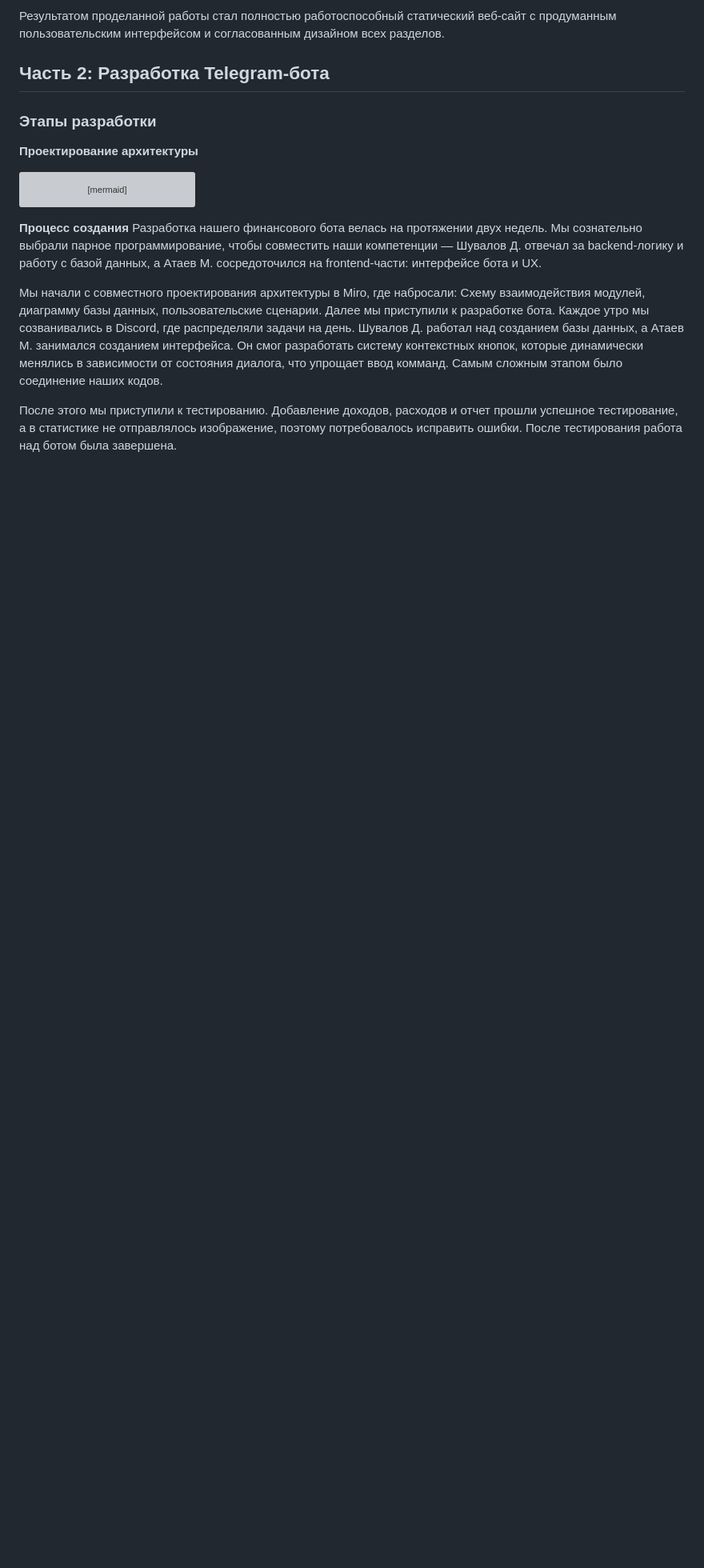
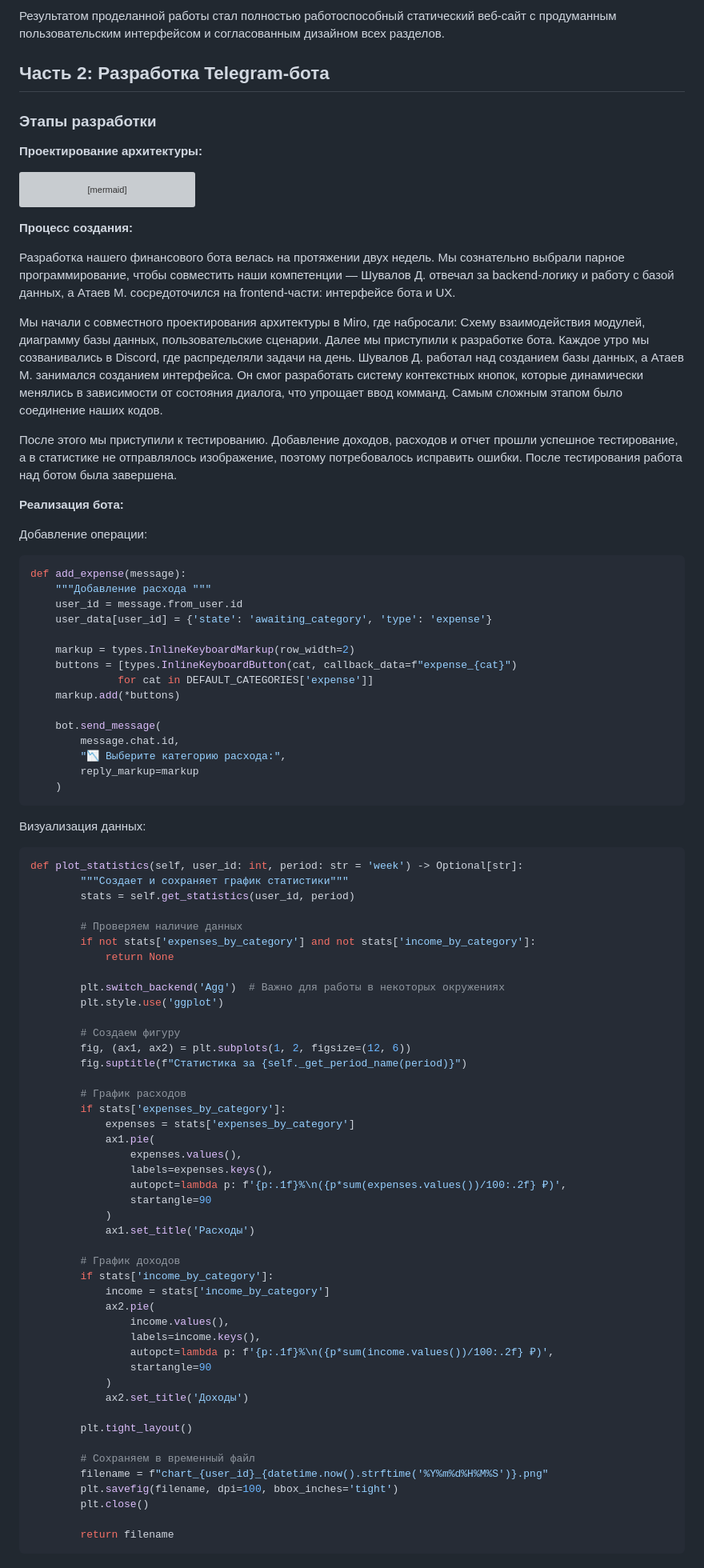
Before and after one commit to Dimaster75/survey_system, a Markdown page: docs/Readme.md, the part around one of its changes. Shown at 80% size. GitHub-like rendering; blank space fills up the shorter version; grey boxes are pictures that could not be loaded.

````diff
--- a/docs/Readme.md
+++ b/docs/Readme.md
@@ -55,7 +55,7 @@
 
 ### Этапы разработки
 
-**Проектирование архитектуры**
+**Проектирование архитектуры:**
 ```mermaid
 graph TD
     A[Пользователь] --> B[Telegram API]
@@ -63,9 +63,79 @@ graph TD
     C --> D[База данных]
     C --> E[Генератор отчетов]
 ```
-**Процесс создания**
+**Процесс создания:**
+
 Разработка нашего финансового бота велась на протяжении двух недель. Мы сознательно выбрали парное программирование, чтобы совместить наши компетенции — Шувалов Д. отвечал за backend-логику и работу с базой данных, а Атаев М. сосредоточился на frontend-части: интерфейсе бота и UX.
 
 Мы начали с совместного проектирования архитектуры в Miro, где набросали: Схему взаимодействия модулей, диаграмму базы данных, пользовательские сценарии. Далее мы приступили к разработке бота. Каждое утро мы созванивались в Discord, где распределяли задачи на день. Шувалов Д. работал над созданием базы данных, а Атаев М. занимался созданием интерфейса. Он смог разработать систему контекстных кнопок, которые динамически менялись в зависимости от состояния диалога, что упрощает ввод комманд. Самым сложным этапом было соединение наших кодов.
 
 После этого мы приступили к тестированию. Добавление доходов, расходов и отчет прошли успешное тестирование, а в статистике не отправлялось изображение, поэтому потребовалось исправить ошибки. После тестирования работа над ботом была завершена.
+
+**Реализация бота:**
+
+Добавление операции:
+```python
+def add_expense(message):
+    """Добавление расхода """
+    user_id = message.from_user.id
+    user_data[user_id] = {'state': 'awaiting_category', 'type': 'expense'}
+
+    markup = types.InlineKeyboardMarkup(row_width=2)
+    buttons = [types.InlineKeyboardButton(cat, callback_data=f"expense_{cat}")
+              for cat in DEFAULT_CATEGORIES['expense']]
+    markup.add(*buttons)
+
+    bot.send_message(
+        message.chat.id,
+        "📉 Выберите категорию расхода:",
+        reply_markup=markup
+    )
+```
+Визуализация данных:
+```python
+def plot_statistics(self, user_id: int, period: str = 'week') -> Optional[str]:
+        """Создает и сохраняет график статистики"""
+        stats = self.get_statistics(user_id, period)
+
+        # Проверяем наличие данных
+        if not stats['expenses_by_category'] and not stats['income_by_category']:
+            return None
+
+        plt.switch_backend('Agg')  # Важно для работы в некоторых окружениях
+        plt.style.use('ggplot')
+
+        # Создаем фигуру
+        fig, (ax1, ax2) = plt.subplots(1, 2, figsize=(12, 6))
+        fig.suptitle(f"Статистика за {self._get_period_name(period)}")
+
+        # График расходов
+        if stats['expenses_by_category']:
+            expenses = stats['expenses_by_category']
+            ax1.pie(
+                expenses.values(),
+                labels=expenses.keys(),
+                autopct=lambda p: f'{p:.1f}%\n({p*sum(expenses.values())/100:.2f} ₽)',
+                startangle=90
+            )
+            ax1.set_title('Расходы')
+
+        # График доходов
+        if stats['income_by_category']:
+            income = stats['income_by_category']
+            ax2.pie(
+                income.values(),
+                labels=income.keys(),
+                autopct=lambda p: f'{p:.1f}%\n({p*sum(income.values())/100:.2f} ₽)',
+                startangle=90
+            )
+            ax2.set_title('Доходы')
+
+        plt.tight_layout()
+
+        # Сохраняем в временный файл
+        filename = f"chart_{user_id}_{datetime.now().strftime('%Y%m%d%H%M%S')}.png"
+        plt.savefig(filename, dpi=100, bbox_inches='tight')
+        plt.close()
+
+        return filename
+```
````
Also changed, not shown: other parts of docs/Readme.md (+1 -1 lines).
